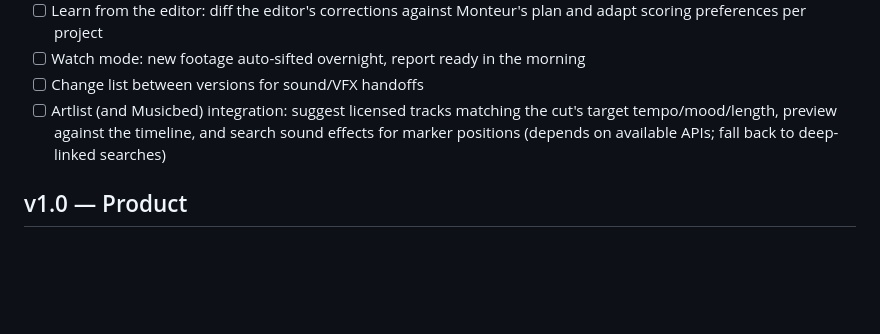
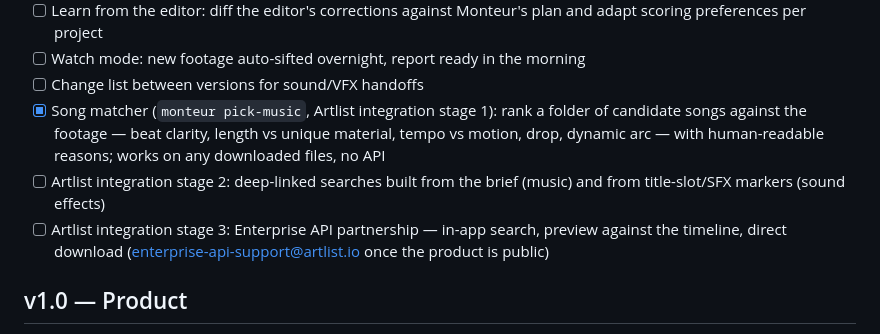
Before and after one commit to maik353-debug/Monteur-Resolve, a Markdown page: docs/ROADMAP.md, the part around the change. GitHub-like rendering; blank space fills up the shorter version.

Commit message:
Roadmap: song matcher done, Artlist stages 2/3 spelled out
Co-Authored-By: Claude Fable 5 <noreply@anthropic.com>
Claude-Session: https://claude.ai/code/session_01VoyK82x3CqcUgkLYdkb4g1

```diff
--- a/docs/ROADMAP.md
+++ b/docs/ROADMAP.md
@@ -62,10 +62,15 @@ Craft templates:
 - [ ] Watch mode: new footage auto-sifted overnight, report ready in the
       morning
 - [ ] Change list between versions for sound/VFX handoffs
-- [ ] Artlist (and Musicbed) integration: suggest licensed tracks matching
-      the cut's target tempo/mood/length, preview against the timeline,
-      and search sound effects for marker positions (depends on available
-      APIs; fall back to deep-linked searches)
+- [x] Song matcher (`monteur pick-music`, Artlist integration stage 1):
+      rank a folder of candidate songs against the footage — beat clarity,
+      length vs unique material, tempo vs motion, drop, dynamic arc —
+      with human-readable reasons; works on any downloaded files, no API
+- [ ] Artlist integration stage 2: deep-linked searches built from the
+      brief (music) and from title-slot/SFX markers (sound effects)
+- [ ] Artlist integration stage 3: Enterprise API partnership — in-app
+      search, preview against the timeline, direct download
+      (enterprise-api-support@artlist.io once the product is public)
 
 ## v1.0 — Product
 
```
